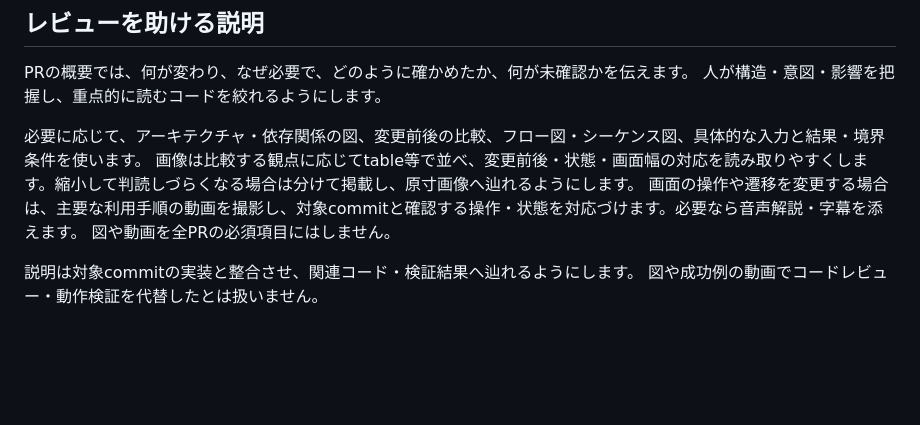
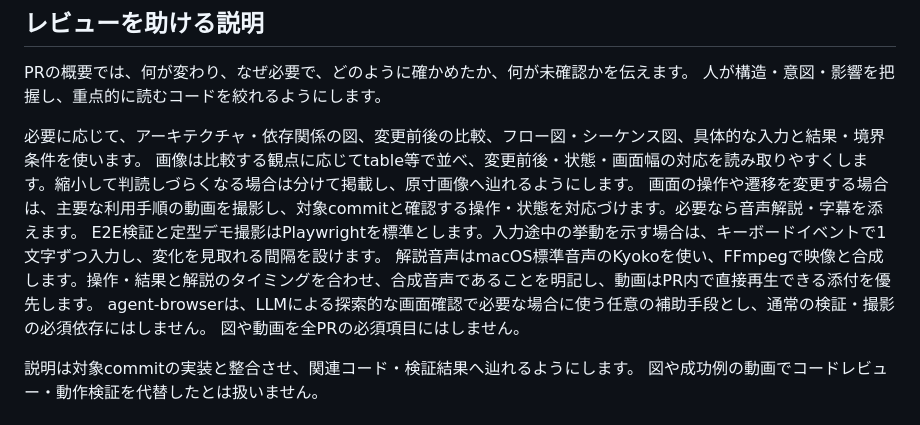
Before and after one commit to thkt/dotagents-workflow-trial, a Markdown page: DEVELOPMENT.md, the part around the change. GitHub-like rendering; blank space fills up the shorter version.

Commit message:
docs: clarify browser recording and narration policy

```diff
--- a/DEVELOPMENT.md
+++ b/DEVELOPMENT.md
@@ -26,6 +26,9 @@ PRの概要では、何が変わり、なぜ必要で、どのように確かめ
 必要に応じて、アーキテクチャ・依存関係の図、変更前後の比較、フロー図・シーケンス図、具体的な入力と結果・境界条件を使います。
 画像は比較する観点に応じてtable等で並べ、変更前後・状態・画面幅の対応を読み取りやすくします。縮小して判読しづらくなる場合は分けて掲載し、原寸画像へ辿れるようにします。
 画面の操作や遷移を変更する場合は、主要な利用手順の動画を撮影し、対象commitと確認する操作・状態を対応づけます。必要なら音声解説・字幕を添えます。
+E2E検証と定型デモ撮影はPlaywrightを標準とします。入力途中の挙動を示す場合は、キーボードイベントで1文字ずつ入力し、変化を見取れる間隔を設けます。
+解説音声はmacOS標準音声のKyokoを使い、FFmpegで映像と合成します。操作・結果と解説のタイミングを合わせ、合成音声であることを明記し、動画はPR内で直接再生できる添付を優先します。
+agent-browserは、LLMによる探索的な画面確認で必要な場合に使う任意の補助手段とし、通常の検証・撮影の必須依存にはしません。
 図や動画を全PRの必須項目にはしません。
 
 説明は対象commitの実装と整合させ、関連コード・検証結果へ辿れるようにします。
```
